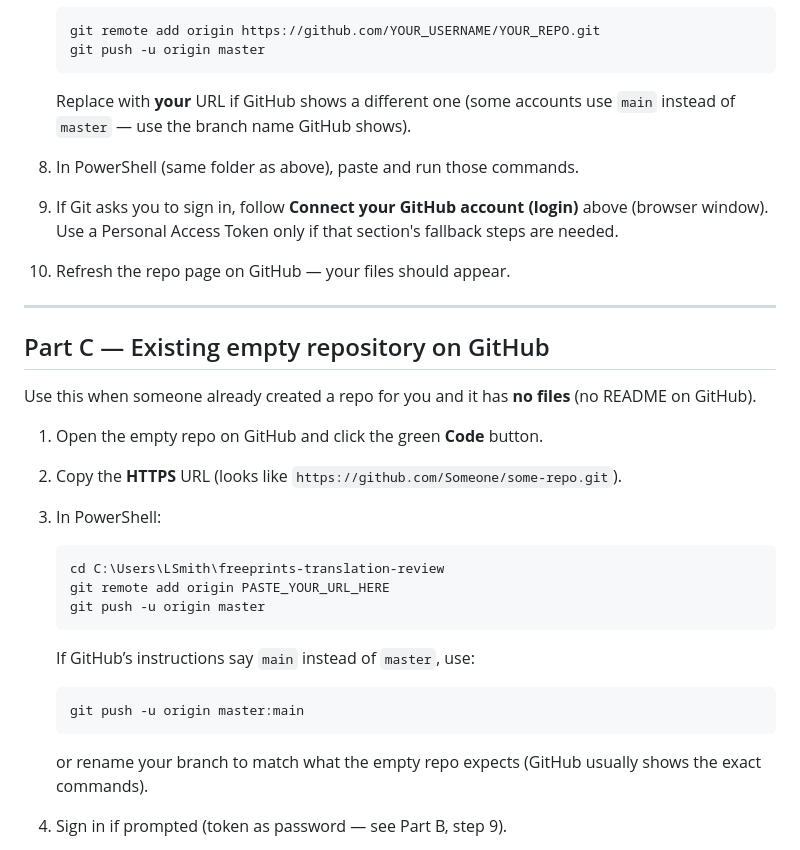
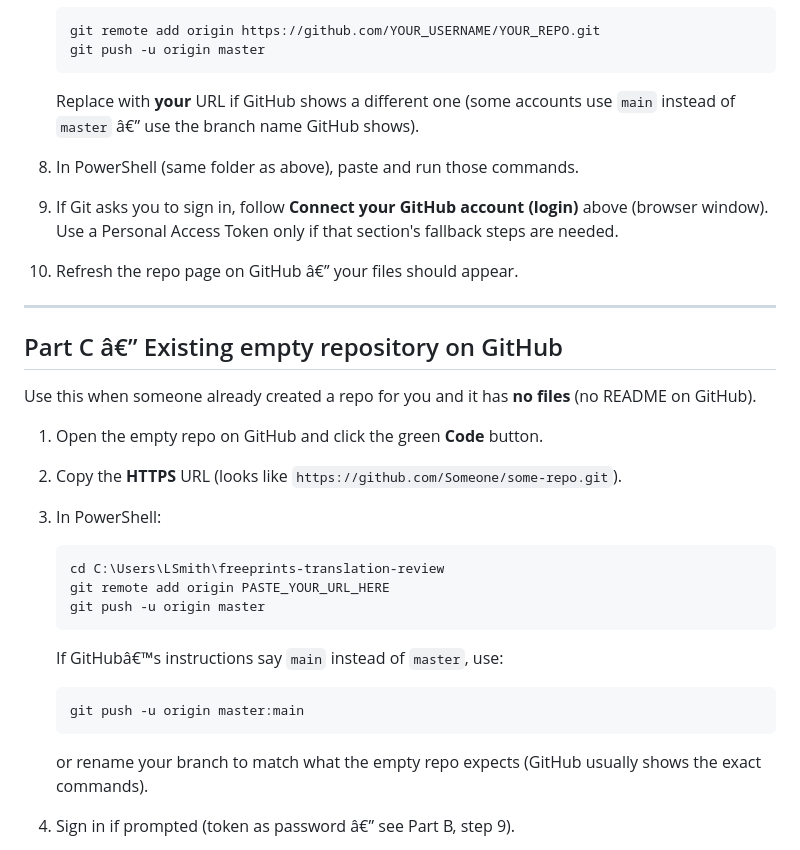
Before and after one commit to LauraS-pa/freeprints-translation-review, a Markdown page: GITHUB.md, the part around one of its changes. GitHub-like rendering.

````diff
--- a/GITHUB.md
+++ b/GITHUB.md
@@ -130,17 +150,17 @@ Use this when GitHub does **not** already have a repo for this project.
    git push -u origin master
    ```
 
-   Replace with **your** URL if GitHub shows a different one (some accounts use `main` instead of `master` — use the branch name GitHub shows).
+   Replace with **your** URL if GitHub shows a different one (some accounts use `main` instead of `master` â€” use the branch name GitHub shows).
 
 8. In PowerShell (same folder as above), paste and run those commands.
 
 9. If Git asks you to sign in, follow **Connect your GitHub account (login)** above (browser window). Use a Personal Access Token only if that section's fallback steps are needed.
 
-10. Refresh the repo page on GitHub — your files should appear.
+10. Refresh the repo page on GitHub â€” your files should appear.
 
 ---
 
-## Part C — Existing empty repository on GitHub
+## Part C â€” Existing empty repository on GitHub
 
 Use this when someone already created a repo for you and it has **no files** (no README on GitHub).
 
@@ -154,7 +174,7 @@ Use this when someone already created a repo for you and it has **no files** (no
    git push -u origin master
    ```
 
-   If GitHub’s instructions say `main` instead of `master`, use:
+   If GitHubâ€™s instructions say `main` instead of `master`, use:
 
    ```powershell
    git push -u origin master:main
@@ -162,5 +182,5 @@ Use this when someone already created a repo for you and it has **no files** (no
 
    or rename your branch to match what the empty repo expects (GitHub usually shows the exact commands).
 
-4. Sign in if prompted (token as password — see Part B, step 9).
+4. Sign in if prompted (token as password â€” see Part B, step 9).
 
````
Also changed, not shown: other parts of GITHUB.md (+39 -19 lines), WALKTHROUGH.md (+23 -14 lines).
